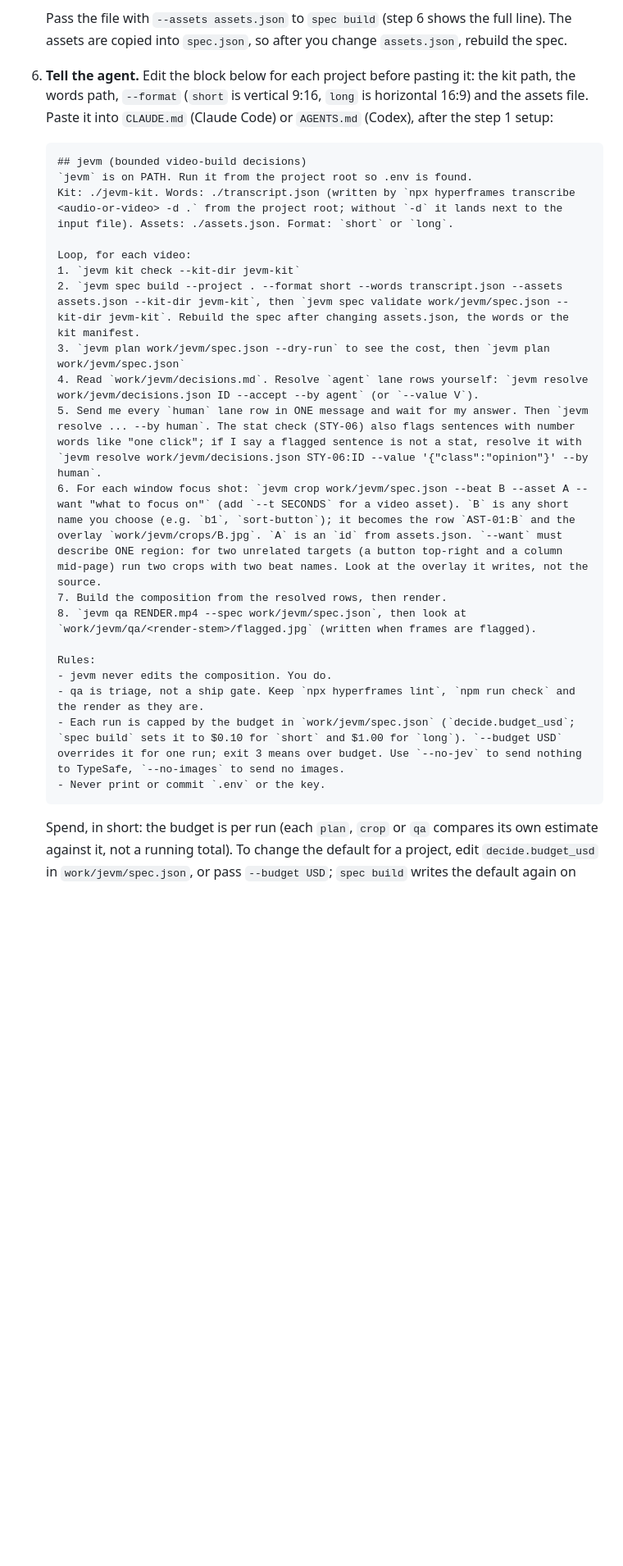
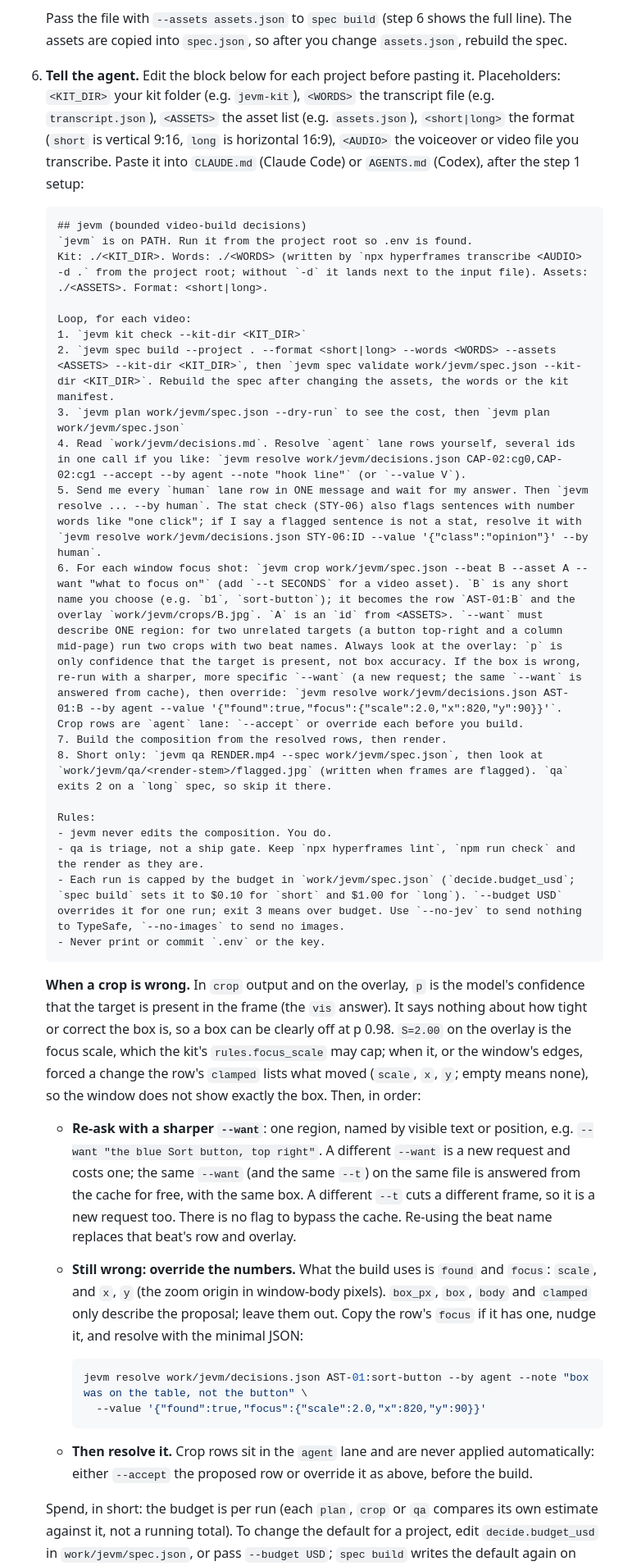
Before and after one commit to ankshvayt/jev-motion, a Markdown page: README.md, the part around one of its changes. Shown at 82% size. Rendered like a GitHub page; blank space fills up the shorter version.

Commit message:
README: crop recovery, p meaning, placeholders, short-only qa, python check

````diff
--- a/README.md
+++ b/README.md
@@ -128,22 +134,22 @@ You already build HyperFrames videos in a project with Claude Code or Codex, and
 
    Pass the file with `--assets assets.json` to `spec build` (step 6 shows the full line). The assets are copied into `spec.json`, so after you change `assets.json`, rebuild the spec.
 
-6. **Tell the agent.** Edit the block below for each project before pasting it: the kit path, the words path, `--format` (`short` is vertical 9:16, `long` is horizontal 16:9) and the assets file. Paste it into `CLAUDE.md` (Claude Code) or `AGENTS.md` (Codex), after the step 1 setup:
+6. **Tell the agent.** Edit the block below for each project before pasting it. Placeholders: `<KIT_DIR>` your kit folder (e.g. `jevm-kit`), `<WORDS>` the transcript file (e.g. `transcript.json`), `<ASSETS>` the asset list (e.g. `assets.json`), `<short|long>` the format (`short` is vertical 9:16, `long` is horizontal 16:9), `<AUDIO>` the voiceover or video file you transcribe. Paste it into `CLAUDE.md` (Claude Code) or `AGENTS.md` (Codex), after the step 1 setup:
 
    ```markdown
    ## jevm (bounded video-build decisions)
    `jevm` is on PATH. Run it from the project root so .env is found.
-   Kit: ./jevm-kit. Words: ./transcript.json (written by `npx hyperframes transcribe <audio-or-video> -d .` from the project root; without `-d` it lands next to the input file). Assets: ./assets.json. Format: `short` or `long`.
+   Kit: ./<KIT_DIR>. Words: ./<WORDS> (written by `npx hyperframes transcribe <AUDIO> -d .` from the project root; without `-d` it lands next to the input file). Assets: ./<ASSETS>. Format: <short|long>.
 
    Loop, for each video:
-   1. `jevm kit check --kit-dir jevm-kit`
-   2. `jevm spec build --project . --format short --words transcript.json --assets assets.json --kit-dir jevm-kit`, then `jevm spec validate work/jevm/spec.json --kit-dir jevm-kit`. Rebuild the spec after changing assets.json, the words or the kit manifest.
+   1. `jevm kit check --kit-dir <KIT_DIR>`
+   2. `jevm spec build --project . --format <short|long> --words <WORDS> --assets <ASSETS> --kit-dir <KIT_DIR>`, then `jevm spec validate work/jevm/spec.json --kit-dir <KIT_DIR>`. Rebuild the spec after changing the assets, the words or the kit manifest.
    3. `jevm plan work/jevm/spec.json --dry-run` to see the cost, then `jevm plan work/jevm/spec.json`
-   4. Read `work/jevm/decisions.md`. Resolve `agent` lane rows yourself: `jevm resolve work/jevm/decisions.json ID --accept --by agent` (or `--value V`).
+   4. Read `work/jevm/decisions.md`. Resolve `agent` lane rows yourself, several ids in one call if you like: `jevm resolve work/jevm/decisions.json CAP-02:cg0,CAP-02:cg1 --accept --by agent --note "hook line"` (or `--value V`).
    5. Send me every `human` lane row in ONE message and wait for my answer. Then `jevm resolve ... --by human`. The stat check (STY-06) also flags sentences with number words like "one click"; if I say a flagged sentence is not a stat, resolve it with `jevm resolve work/jevm/decisions.json STY-06:ID --value '{"class":"opinion"}' --by human`.
-   6. For each window focus shot: `jevm crop work/jevm/spec.json --beat B --asset A --want "what to focus on"` (add `--t SECONDS` for a video asset). `B` is any short name you choose (e.g. `b1`, `sort-button`); it becomes the row `AST-01:B` and the overlay `work/jevm/crops/B.jpg`. `A` is an `id` from assets.json. `--want` must describe ONE region: for two unrelated targets (a button top-right and a column mid-page) run two crops with two beat names. Look at the overlay it writes, not the source.
+   6. For each window focus shot: `jevm crop work/jevm/spec.json --beat B --asset A --want "what to focus on"` (add `--t SECONDS` for a video asset). `B` is any short name you choose (e.g. `b1`, `sort-button`); it becomes the row `AST-01:B` and the overlay `work/jevm/crops/B.jpg`. `A` is an `id` from <ASSETS>. `--want` must describe ONE region: for two unrelated targets (a button top-right and a column mid-page) run two crops with two beat names. Always look at the overlay: `p` is only confidence that the target is present, not box accuracy. If the box is wrong, re-run with a sharper, more specific `--want` (a new request; the same `--want` is answered from cache), then override: `jevm resolve work/jevm/decisions.json AST-01:B --by agent --value '{"found":true,"focus":{"scale":2.0,"x":820,"y":90}}'`. Crop rows are `agent` lane: `--accept` or override each before you build.
    7. Build the composition from the resolved rows, then render.
-   8. `jevm qa RENDER.mp4 --spec work/jevm/spec.json`, then look at `work/jevm/qa/<render-stem>/flagged.jpg` (written when frames are flagged).
+   8. Short only: `jevm qa RENDER.mp4 --spec work/jevm/spec.json`, then look at `work/jevm/qa/<render-stem>/flagged.jpg` (written when frames are flagged). `qa` exits 2 on a `long` spec, so skip it there.
 
    Rules:
    - jevm never edits the composition. You do.
@@ -151,6 +157,18 @@ You already build HyperFrames videos in a project with Claude Code or Codex, and
    - Each run is capped by the budget in `work/jevm/spec.json` (`decide.budget_usd`; `spec build` sets it to $0.10 for `short` and $1.00 for `long`). `--budget USD` overrides it for one run; exit 3 means over budget. Use `--no-jev` to send nothing to TypeSafe, `--no-images` to send no images.
    - Never print or commit `.env` or the key.
    ```
+
+   **When a crop is wrong.** In `crop` output and on the overlay, `p` is the model's confidence that the target is present in the frame (the `vis` answer). It says nothing about how tight or correct the box is, so a box can be clearly off at p 0.98. `S=2.00` on the overlay is the focus scale, which the kit's `rules.focus_scale` may cap; when it, or the window's edges, forced a change the row's `clamped` lists what moved (`scale`, `x`, `y`; empty means none), so the window does not show exactly the box. Then, in order:
+
+   - **Re-ask with a sharper `--want`**: one region, named by visible text or position, e.g. `--want "the blue Sort button, top right"`. A different `--want` is a new request and costs one; the same `--want` (and the same `--t`) on the same file is answered from the cache for free, with the same box. A different `--t` cuts a different frame, so it is a new request too. There is no flag to bypass the cache. Re-using the beat name replaces that beat's row and overlay.
+   - **Still wrong: override the numbers.** What the build uses is `found` and `focus`: `scale`, and `x`, `y` (the zoom origin in window-body pixels). `box_px`, `box`, `body` and `clamped` only describe the proposal; leave them out. Copy the row's `focus` if it has one, nudge it, and resolve with the minimal JSON:
+
+     ```bash
+     jevm resolve work/jevm/decisions.json AST-01:sort-button --by agent --note "box was on the table, not the button" \
+       --value '{"found":true,"focus":{"scale":2.0,"x":820,"y":90}}'
+     ```
+
+   - **Then resolve it.** Crop rows sit in the `agent` lane and are never applied automatically: either `--accept` the proposed row or override it as above, before the build.
 
    Spend, in short: the budget is per run (each `plan`, `crop` or `qa` compares its own estimate against it, not a running total). To change the default for a project, edit `decide.budget_usd` in `work/jevm/spec.json`, or pass `--budget USD`; `spec build` writes the default again on every rebuild, so an edit in `spec.json` does not survive a rebuild.
 
````
Also changed, not shown: other parts of README.md (+7 -1 lines).
